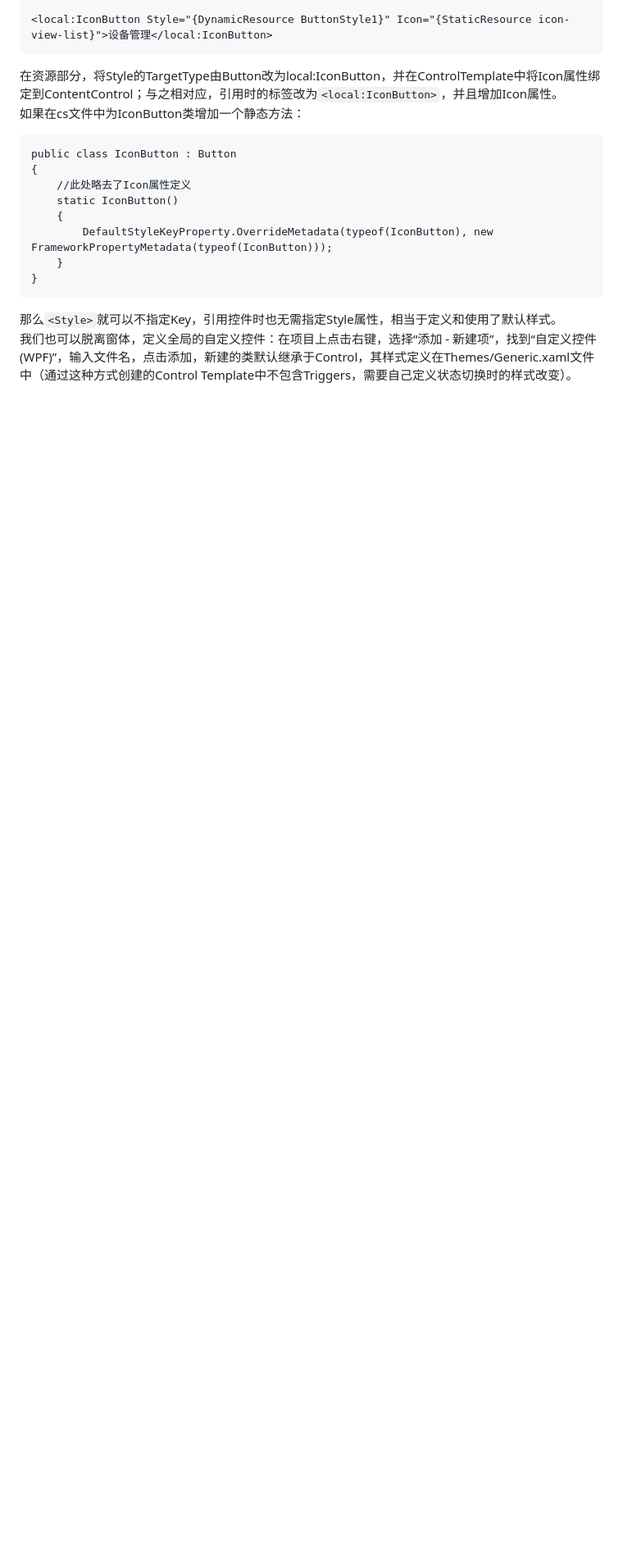
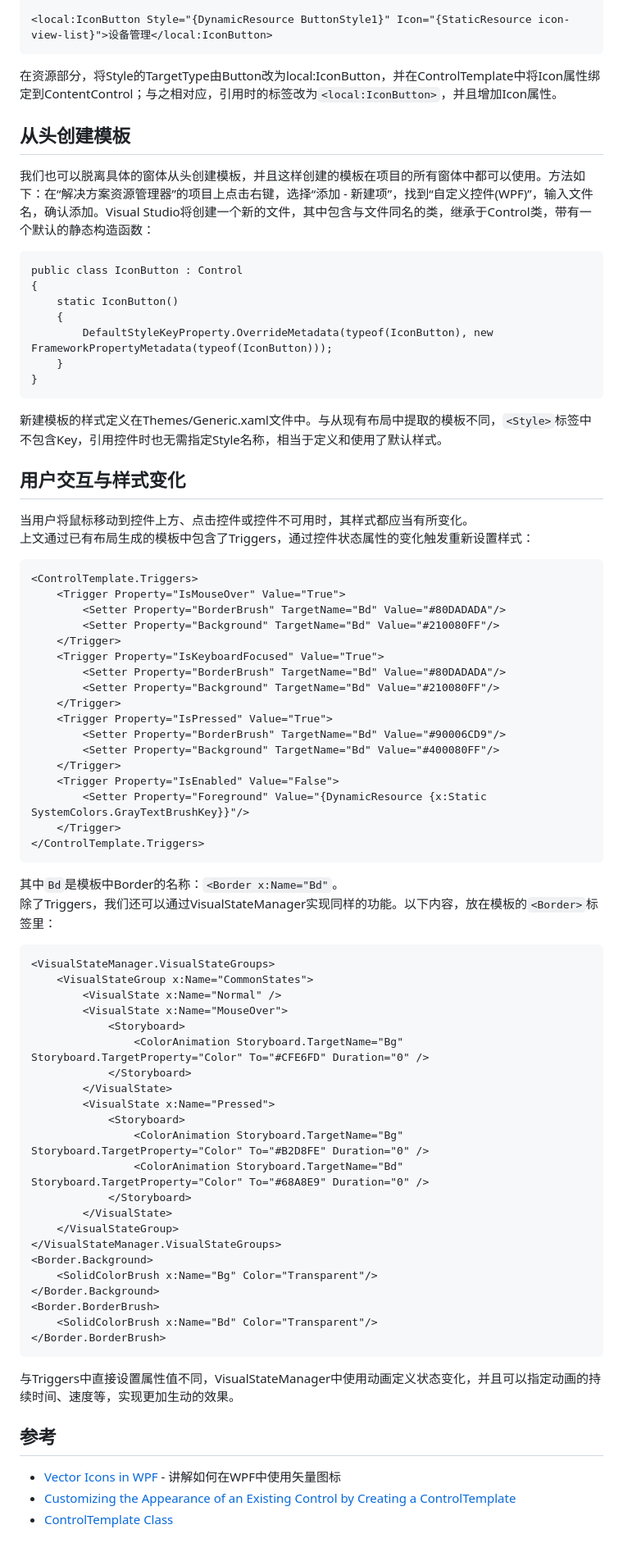
Before and after one commit to rabbitom/articles, a Markdown page: wpf-control-template.md, the part around the change printed below. Shown: that part at 82% size. Drawn GitHub-style; blank space fills up the shorter version.

Commit message:
完善WPF控件模板，增加标题，补充用户交互与样式变化相关内容

````diff
--- a/wpf-control-template.md
+++ b/wpf-control-template.md
@@ -69,16 +75,69 @@ public class IconButton : Button
 <local:IconButton Style="{DynamicResource ButtonStyle1}" Icon="{StaticResource icon-view-list}">设备管理</local:IconButton>
 ```
 在资源部分，将Style的TargetType由Button改为local:IconButton，并在ControlTemplate中将Icon属性绑定到ContentControl；与之相对应，引用时的标签改为`<local:IconButton>`，并且增加Icon属性。
-如果在cs文件中为IconButton类增加一个静态方法：
+## 从头创建模板
+我们也可以脱离具体的窗体从头创建模板，并且这样创建的模板在项目的所有窗体中都可以使用。方法如下：在“解决方案资源管理器”的项目上点击右键，选择“添加 - 新建项”，找到“自定义控件(WPF)”，输入文件名，确认添加。Visual Studio将创建一个新的文件，其中包含与文件同名的类，继承于Control类，带有一个默认的静态构造函数：
 ```
-public class IconButton : Button
+public class IconButton : Control
 {
-    //此处略去了Icon属性定义
     static IconButton()
     {
         DefaultStyleKeyProperty.OverrideMetadata(typeof(IconButton), new FrameworkPropertyMetadata(typeof(IconButton)));
     }
 }
 ```
-那么`<Style>`就可以不指定Key，引用控件时也无需指定Style属性，相当于定义和使用了默认样式。
-我们也可以脱离窗体，定义全局的自定义控件：在项目上点击右键，选择“添加 - 新建项”，找到“自定义控件(WPF)”，输入文件名，点击添加，新建的类默认继承于Control，其样式定义在Themes/Generic.xaml文件中（通过这种方式创建的Control Template中不包含Triggers，需要自己定义状态切换时的样式改变）。
+新建模板的样式定义在Themes/Generic.xaml文件中。与从现有布局中提取的模板不同，`<Style>`标签中不包含Key，引用控件时也无需指定Style名称，相当于定义和使用了默认样式。
+## 用户交互与样式变化
+当用户将鼠标移动到控件上方、点击控件或控件不可用时，其样式都应当有所变化。
+上文通过已有布局生成的模板中包含了Triggers，通过控件状态属性的变化触发重新设置样式：
+```
+<ControlTemplate.Triggers>
+    <Trigger Property="IsMouseOver" Value="True">
+        <Setter Property="BorderBrush" TargetName="Bd" Value="#80DADADA"/>
+        <Setter Property="Background" TargetName="Bd" Value="#210080FF"/>
+    </Trigger>
+    <Trigger Property="IsKeyboardFocused" Value="True">
+        <Setter Property="BorderBrush" TargetName="Bd" Value="#80DADADA"/>
+        <Setter Property="Background" TargetName="Bd" Value="#210080FF"/>
+    </Trigger>
+    <Trigger Property="IsPressed" Value="True">
+        <Setter Property="BorderBrush" TargetName="Bd" Value="#90006CD9"/>
+        <Setter Property="Background" TargetName="Bd" Value="#400080FF"/>
+    </Trigger>
+    <Trigger Property="IsEnabled" Value="False">
+        <Setter Property="Foreground" Value="{DynamicResource {x:Static SystemColors.GrayTextBrushKey}}"/>
+    </Trigger>
+</ControlTemplate.Triggers>
+```
+其中`Bd`是模板中Border的名称：`<Border x:Name="Bd"`。
+除了Triggers，我们还可以通过VisualStateManager实现同样的功能。以下内容，放在模板的`<Border>`标签里：
+```
+<VisualStateManager.VisualStateGroups>
+    <VisualStateGroup x:Name="CommonStates">
+        <VisualState x:Name="Normal" />
+        <VisualState x:Name="MouseOver">
+            <Storyboard>
+                <ColorAnimation Storyboard.TargetName="Bg" Storyboard.TargetProperty="Color" To="#CFE6FD" Duration="0" />
+            </Storyboard>
+        </VisualState>
+        <VisualState x:Name="Pressed">
+            <Storyboard>
+                <ColorAnimation Storyboard.TargetName="Bg" Storyboard.TargetProperty="Color" To="#B2D8FE" Duration="0" />
+                <ColorAnimation Storyboard.TargetName="Bd" Storyboard.TargetProperty="Color" To="#68A8E9" Duration="0" />
+            </Storyboard>
+        </VisualState>
+    </VisualStateGroup>
+</VisualStateManager.VisualStateGroups>
+<Border.Background>
+    <SolidColorBrush x:Name="Bg" Color="Transparent"/>
+</Border.Background>
+<Border.BorderBrush>
+    <SolidColorBrush x:Name="Bd" Color="Transparent"/>
+</Border.BorderBrush>
+```
+与Triggers中直接设置属性值不同，VisualStateManager中使用动画定义状态变化，并且可以指定动画的持续时间、速度等，实现更加生动的效果。
+
+## 参考
+* [Vector Icons in WPF](https://www.codeproject.com/tips/1089489/vector-icons-in-wpf) - 讲解如何在WPF中使用矢量图标
+* [Customizing the Appearance of an Existing Control by Creating a ControlTemplate](https://docs.microsoft.com/en-us/dotnet/framework/wpf/controls/customizing-the-appearance-of-an-existing-control)
+* [ControlTemplate Class](https://docs.microsoft.com/en-us/dotnet/api/system.windows.controls.controltemplate)
````
Also changed, not shown: other parts of wpf-control-template.md (+10 -4 lines), images/wpf-create-template.png (added).
